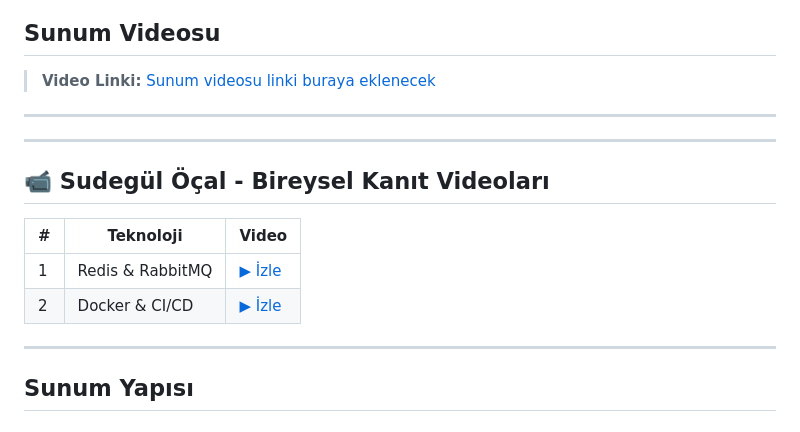
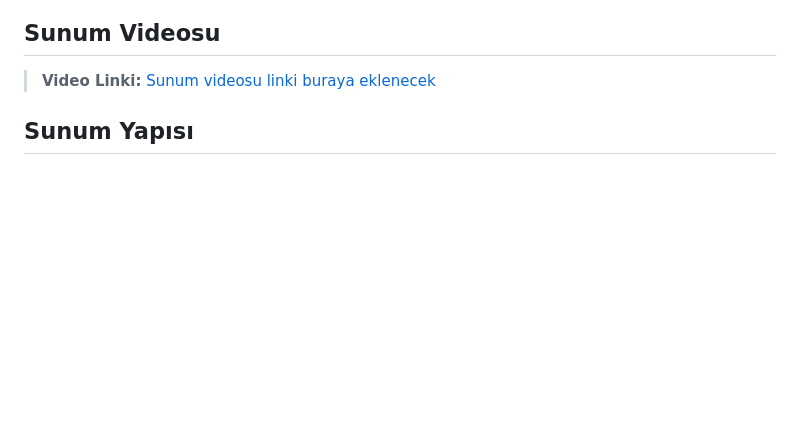
Before and after one commit to sude-ocall/savora-yemek-satis, a Markdown page: readme/Sunum.md, the part around the change. GitHub-like rendering; blank space fills up the shorter version.

Commit message:
Clean up Sunum.md by removing video links
Removed individual video section and kept the main presentation structure.

```diff
--- a/readme/Sunum.md
+++ b/readme/Sunum.md
@@ -3,19 +3,6 @@
 ## Sunum Videosu
 
 > **Video Linki:** [Sunum videosu linki buraya eklenecek](https://example.com)
-
----
-
----
-
-## 📹 Sudegül Öçal - Bireysel Kanıt Videoları
-
-| # | Teknoloji | Video |
-|---|---|---|
-| 1 | Redis & RabbitMQ | [▶ İzle](https://youtu.be/MOw9BcBovcw) |
-| 2 | Docker & CI/CD | [▶ İzle](https://youtu.be/sein5XOiVD8) |
-
----
 
 ## Sunum Yapısı
 
```
